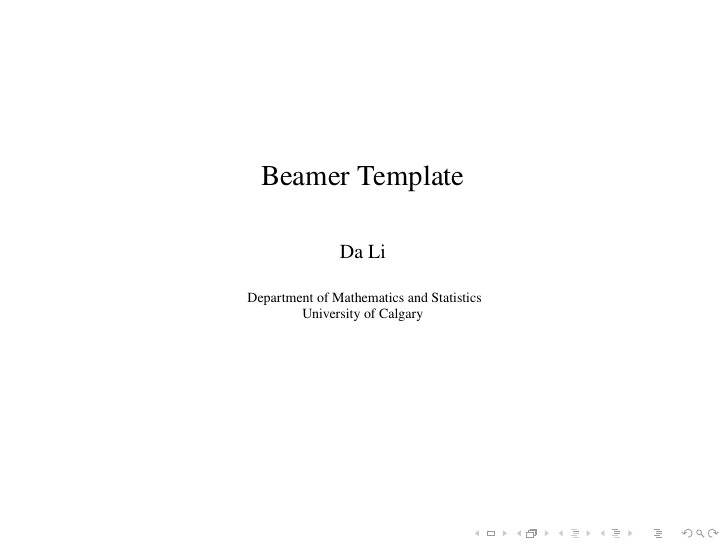
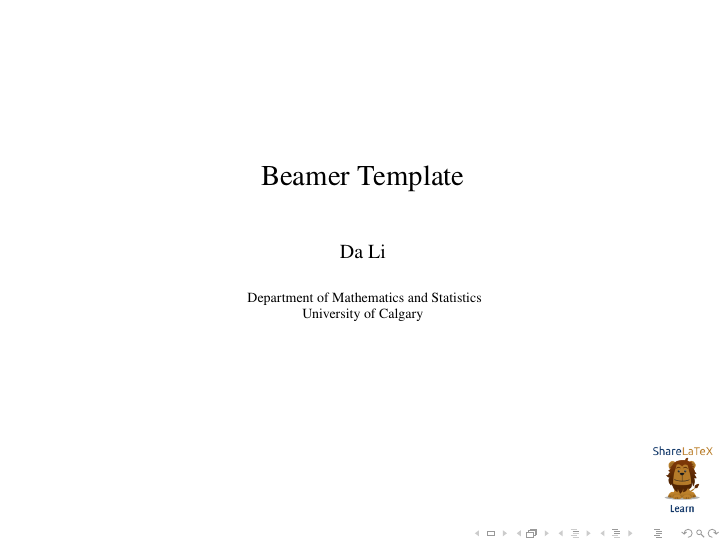
Before and after one commit to zzar43/Templates, LaTeX slides (beamer/Beamer.tex): page 1 of 6. Compiled offline with pdfLaTeX.

Commit message:
change beamer

```diff
--- a/beamer/Beamer.tex
+++ b/beamer/Beamer.tex
@@ -19,7 +19,7 @@
 }
 \date{}
 
-% \logo{\includegraphics[height=1.5cm]{lion-logo.png}}
+\logo{\includegraphics[height=1.5cm]{lion-logo.png}}
 %------------------------------------------------------------
 
 
```
Also changed, not shown: beamer/lion-logo.png (added).
